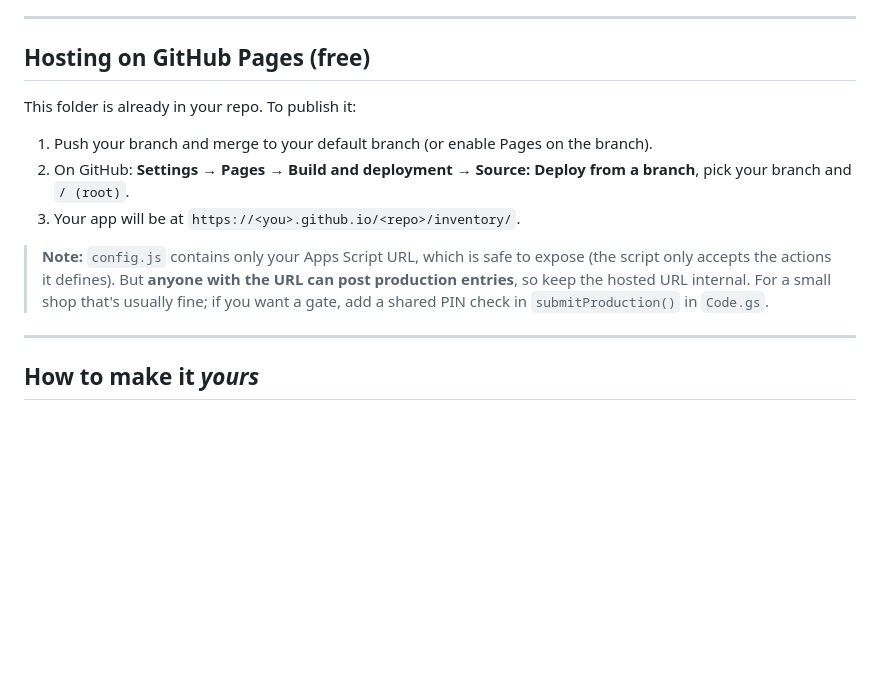
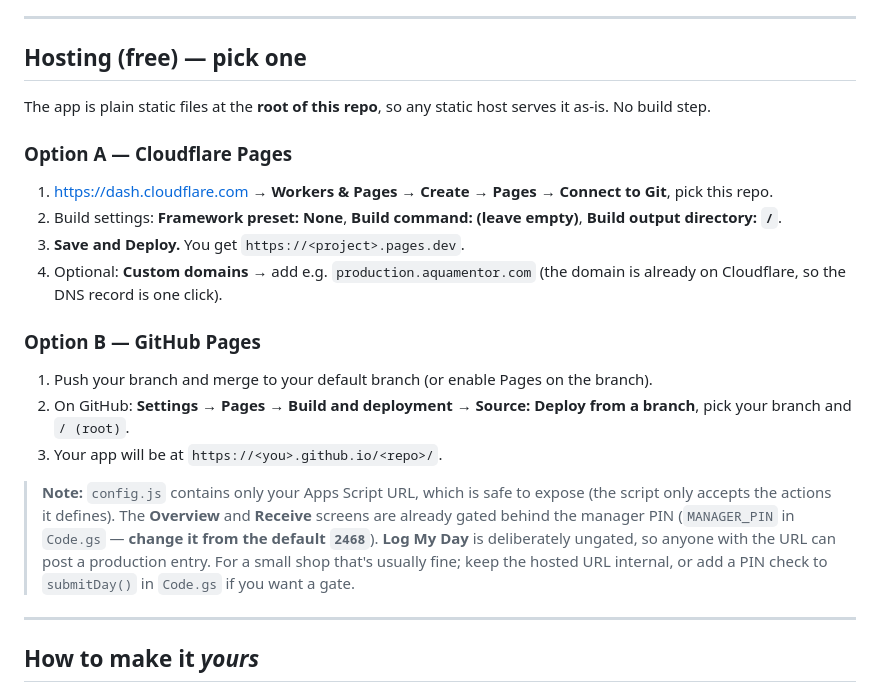
Before and after one commit to dancynamon/Production-Throughput-and-Inventory, a Markdown page: README.md, the part around the change. Drawn GitHub-style; blank space fills up the shorter version.

Commit message:
Fix hosting docs: correct app path and PIN guidance
The app files moved from aquamentorapp/ to the repo root, but the hosting
section still pointed at /inventory/ — that URL 404s. Correct it and add
Cloudflare Pages setup alongside the GitHub Pages steps.

Also correct the security note: it claimed no PIN gate existed and pointed
at submitProduction(), which is not a function in Code.gs. A manager PIN
already gates the Overview and Receive screens; the ungated surface is
submitDay(). Flag the default PIN so it gets changed.

Co-Authored-By: Claude Opus 5 <noreply@anthropic.com>
Claude-Session: https://claude.ai/code/session_012VhdvATr725kEU4wmnp8aJ

```diff
--- a/README.md
+++ b/README.md
@@ -97,21 +97,36 @@ Stage-based production tracking for XRT rescue tubes, built on free tools:
 
 ---
 
-## Hosting on GitHub Pages (free)
+## Hosting (free) — pick one
 
-This folder is already in your repo. To publish it:
+The app is plain static files at the **root of this repo**, so any static host
+serves it as-is. No build step.
+
+### Option A — Cloudflare Pages
+
+1. <https://dash.cloudflare.com> → **Workers & Pages → Create → Pages →
+   Connect to Git**, pick this repo.
+2. Build settings: **Framework preset: None**, **Build command: (leave empty)**,
+   **Build output directory: `/`**.
+3. **Save and Deploy.** You get `https://<project>.pages.dev`.
+4. Optional: **Custom domains** → add e.g. `production.aquamentor.com` (the
+   domain is already on Cloudflare, so the DNS record is one click).
+
+### Option B — GitHub Pages
 
 1. Push your branch and merge to your default branch (or enable Pages on the
    branch).
 2. On GitHub: **Settings → Pages → Build and deployment → Source: Deploy from
    a branch**, pick your branch and `/ (root)`.
-3. Your app will be at `https://<you>.github.io/<repo>/inventory/`.
+3. Your app will be at `https://<you>.github.io/<repo>/`.
 
 > **Note:** `config.js` contains only your Apps Script URL, which is safe to
-> expose (the script only accepts the actions it defines). But **anyone with
-> the URL can post production entries**, so keep the hosted URL internal. For
-> a small shop that's usually fine; if you want a gate, add a shared PIN check
-> in `submitProduction()` in `Code.gs`.
+> expose (the script only accepts the actions it defines). The **Overview** and
+> **Receive** screens are already gated behind the manager PIN
+> (`MANAGER_PIN` in `Code.gs` — **change it from the default `2468`**).
+> **Log My Day** is deliberately ungated, so anyone with the URL can post a
+> production entry. For a small shop that's usually fine; keep the hosted URL
+> internal, or add a PIN check to `submitDay()` in `Code.gs` if you want a gate.
 
 ---
 
```
